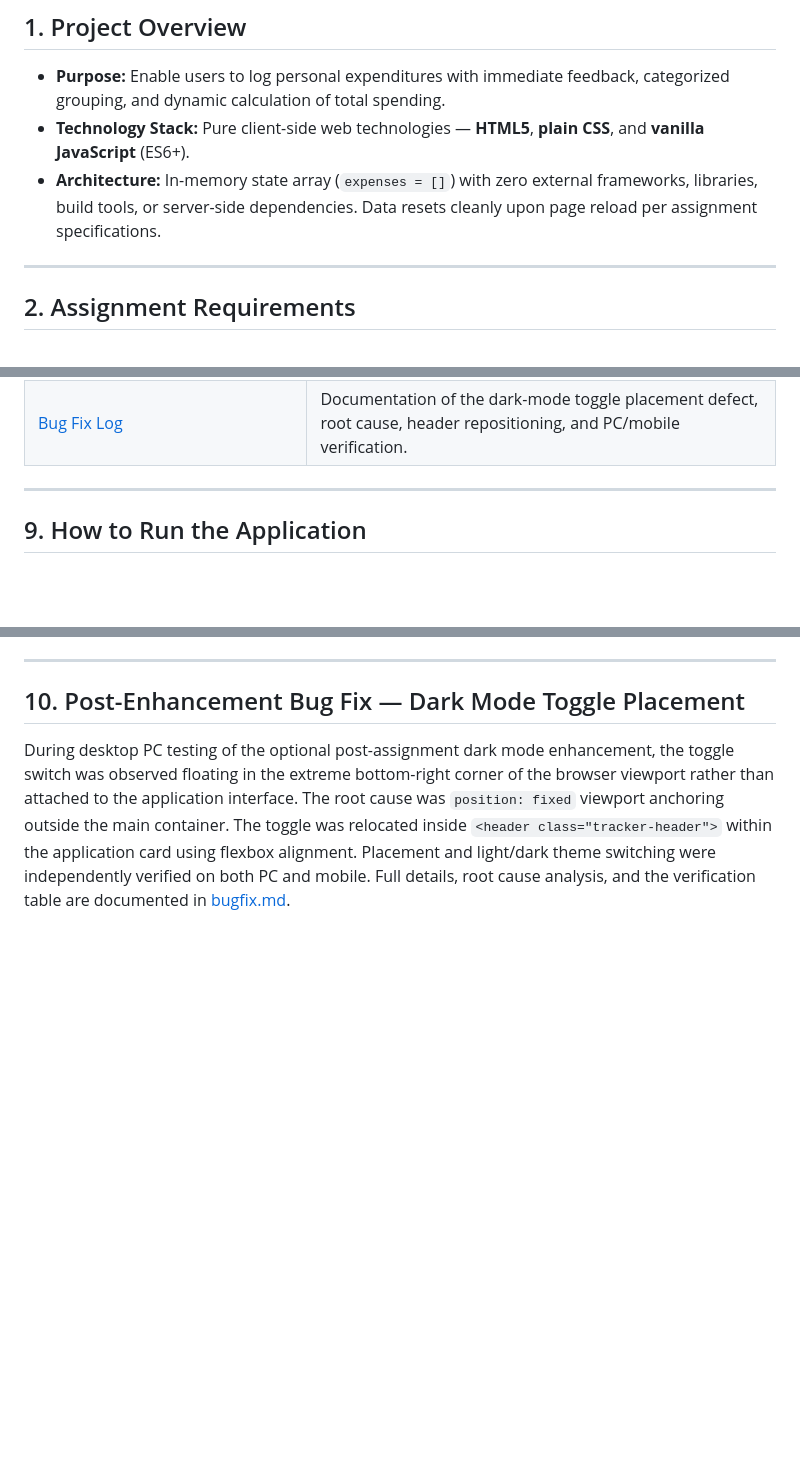
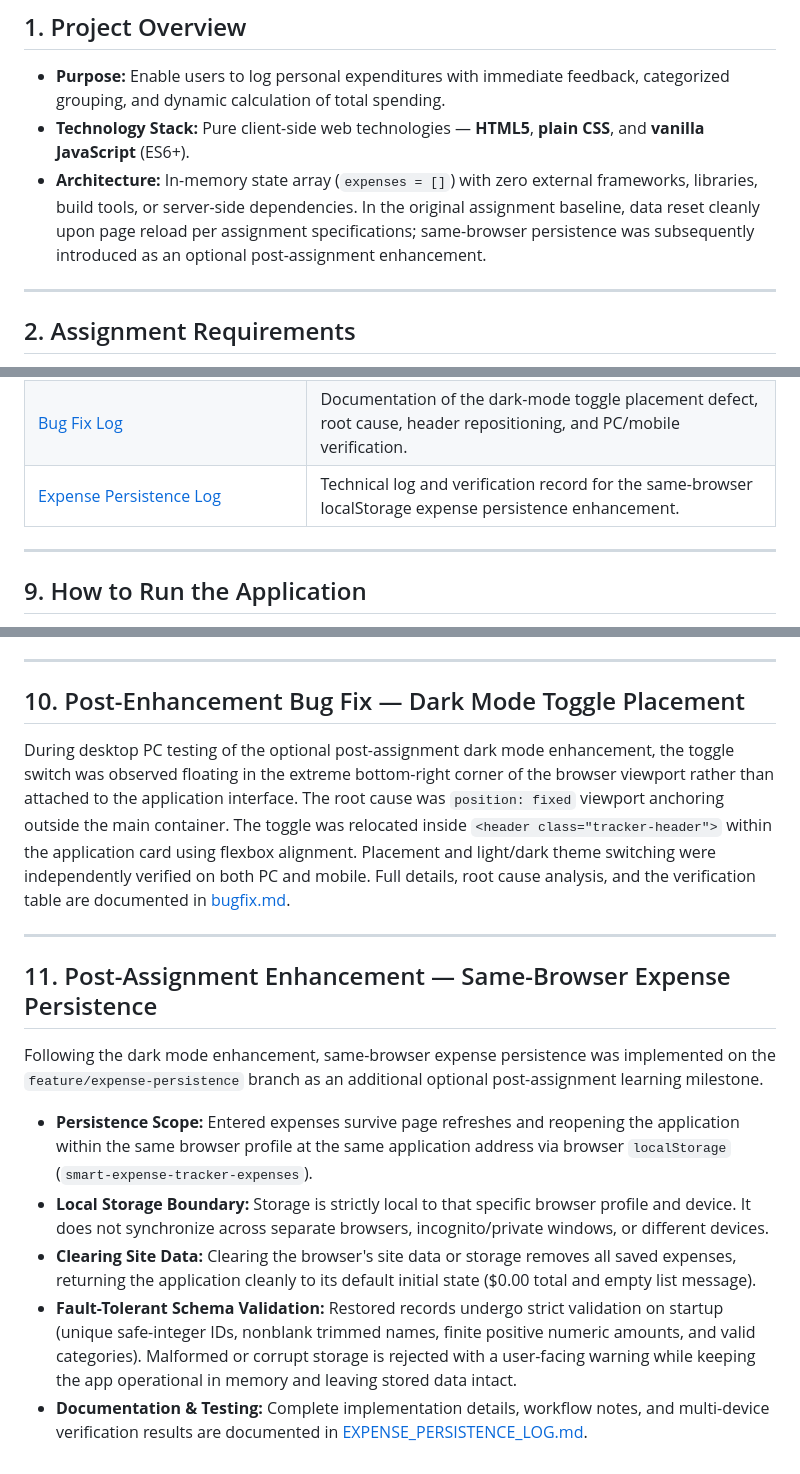
Before and after one commit to paulyvinyl/smart-expense-tracker, a Markdown page: README.md, 3 parts joined by grey strips. GitHub-like rendering; blank space fills up the shorter version.

Commit message:
docs: document same-browser expense persistence and verification

```diff
--- a/README.md
+++ b/README.md
@@ -10,7 +10,7 @@ Developed with AI assistance via **Antigravity / Gemini** ("Aggi"), this project
 
 * **Purpose:** Enable users to log personal expenditures with immediate feedback, categorized grouping, and dynamic calculation of total spending.
 * **Technology Stack:** Pure client-side web technologies — **HTML5**, **plain CSS**, and **vanilla JavaScript** (ES6+).
-* **Architecture:** In-memory state array (`expenses = []`) with zero external frameworks, libraries, build tools, or server-side dependencies. Data resets cleanly upon page reload per assignment specifications.
+* **Architecture:** In-memory state array (`expenses = []`) with zero external frameworks, libraries, build tools, or server-side dependencies. In the original assignment baseline, data reset cleanly upon page reload per assignment specifications; same-browser persistence was subsequently introduced as an optional post-assignment enhancement.
 
 ---
 
@@ -137,6 +137,7 @@ All manual verification conditions for the enhancement passed, as reported by th
 | [PROMPT_HISTORY.md](PROMPT_HISTORY.md) | Verbatim chronological archive of all 18 prompts, methodologies, and prompt-chaining flows. |
 | [REPLIT_LOG.md](REPLIT_LOG.md) | Record of the post-assignment Replit dark mode experiment, original prompt, implementation, and reported verification. |
 | [Bug Fix Log](bugfix.md) | Documentation of the dark-mode toggle placement defect, root cause, header repositioning, and PC/mobile verification. |
+| [Expense Persistence Log](EXPENSE_PERSISTENCE_LOG.md) | Technical log and verification record for the same-browser localStorage expense persistence enhancement. |
 
 ---
 
@@ -159,3 +160,15 @@ The application requires no web servers, runtime environments, compilers, or ext
 ## 10. Post-Enhancement Bug Fix — Dark Mode Toggle Placement
 
 During desktop PC testing of the optional post-assignment dark mode enhancement, the toggle switch was observed floating in the extreme bottom-right corner of the browser viewport rather than attached to the application interface. The root cause was `position: fixed` viewport anchoring outside the main container. The toggle was relocated inside `<header class="tracker-header">` within the application card using flexbox alignment. Placement and light/dark theme switching were independently verified on both PC and mobile. Full details, root cause analysis, and the verification table are documented in [bugfix.md](bugfix.md).
+
+---
+
+## 11. Post-Assignment Enhancement — Same-Browser Expense Persistence
+
+Following the dark mode enhancement, same-browser expense persistence was implemented on the `feature/expense-persistence` branch as an additional optional post-assignment learning milestone.
+
+* **Persistence Scope:** Entered expenses survive page refreshes and reopening the application within the same browser profile at the same application address via browser `localStorage` (`smart-expense-tracker-expenses`).
+* **Local Storage Boundary:** Storage is strictly local to that specific browser profile and device. It does not synchronize across separate browsers, incognito/private windows, or different devices.
+* **Clearing Site Data:** Clearing the browser's site data or storage removes all saved expenses, returning the application cleanly to its default initial state ($0.00 total and empty list message).
+* **Fault-Tolerant Schema Validation:** Restored records undergo strict validation on startup (unique safe-integer IDs, nonblank trimmed names, finite positive numeric amounts, and valid categories). Malformed or corrupt storage is rejected with a user-facing warning while keeping the app operational in memory and leaving stored data intact.
+* **Documentation & Testing:** Complete implementation details, workflow notes, and multi-device verification results are documented in [EXPENSE_PERSISTENCE_LOG.md](EXPENSE_PERSISTENCE_LOG.md).
```
Also changed, not shown: EXPENSE_PERSISTENCE_LOG.md (added, +77 -0 lines).
